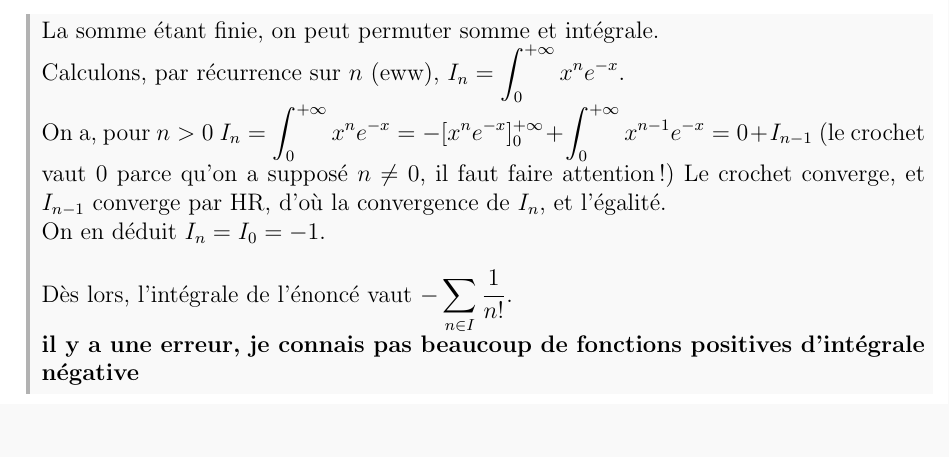
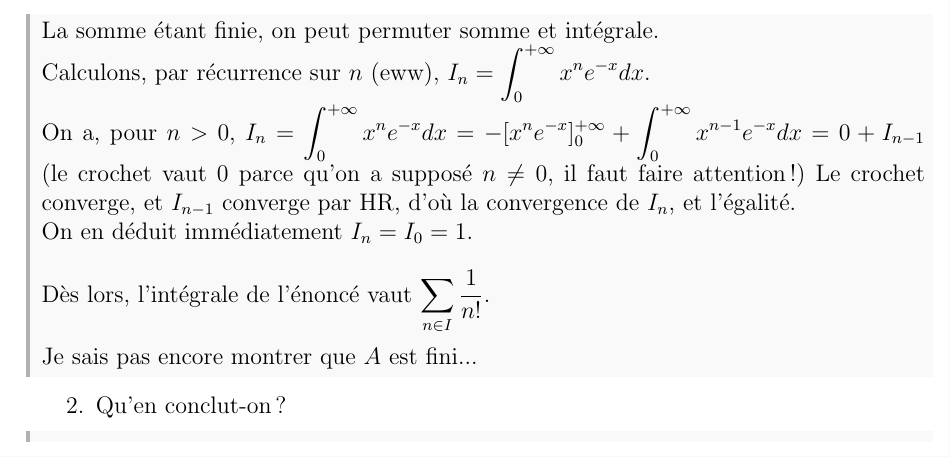
Before and after one commit to gob-an/math-colle, a LaTeX document (S12_se.tex): part of page 2 of 2, cut so that both start at the same text. Compiled offline with pdfLaTeX.

Commit message:
petite correction

```diff
--- a/S12_se.tex
+++ b/S12_se.tex
@@ -34,11 +34,16 @@
 		\item Pour $I \subset A$ fini, calculer $\displaystyle \int_0^{+\infty} \sum_{n\in I} \frac {x^n e^{-x}} {n!} dx$.
 		\begin{correctionbox}
 			La somme étant finie, on peut permuter somme et intégrale. \\
-			Calculons, par récurrence sur $n$ (eww), $\displaystyle I_n = \int_{0}^{+\infty} x^n e^{-x}$. \\
-			On a, pour $n>0$ $\displaystyle I_n = \int_{0}^{+\infty} x^n e^{-x} = -[x^n e^{-x}]_0^{+\infty} + \int_{0}^{+\infty} x^{n-1} e^{-x} = 0 + I_{n-1}$ (le crochet vaut 0 parce qu'on a supposé $n \not = 0$, il faut faire attention!) Le crochet converge, et $I_{n-1}$ converge par HR, d'où la convergence de $I_n$, et l'égalité. \\
-			On en déduit $I_n = I_0 = -1$. \\ \\
-			Dès lors, l'intégrale de l'énoncé vaut $\displaystyle -\sum_{n\in I} \frac 1 {n!}$. \\
-			\textbf{il y a une erreur, je connais pas beaucoup de fonctions positives d'intégrale négative}
+			Calculons, par récurrence sur $n$ (eww), $\displaystyle I_n = \int_{0}^{+\infty} x^n e^{-x} dx$. \\
+			On a, pour $n>0$, $\displaystyle I_n = \int_{0}^{+\infty} x^n e^{-x} dx = -[x^n e^{-x}]_0^{+\infty} + \int_{0}^{+\infty} x^{n-1} e^{-x} dx = 0 + I_{n-1}$ (le crochet vaut 0 parce qu'on a supposé $n \not = 0$, il faut faire attention!) Le crochet converge, et $I_{n-1}$ converge par HR, d'où la convergence de $I_n$, et l'égalité. \\
+			On en déduit immédiatement $I_n = I_0 = 1$. \\ \\
+			Dès lors, l'intégrale de l'énoncé vaut $\displaystyle \sum_{n\in I} \frac 1 {n!}$. \\
+			\\
+			Je sais pas encore montrer que $A$ est fini...
+		\end{correctionbox}
+		\item Qu'en conclut-on?
+		\begin{correctionbox}
+
 		\end{correctionbox}
 	\end{enumerate}
 
```
Also changed, not shown: S12_se.pdf.
